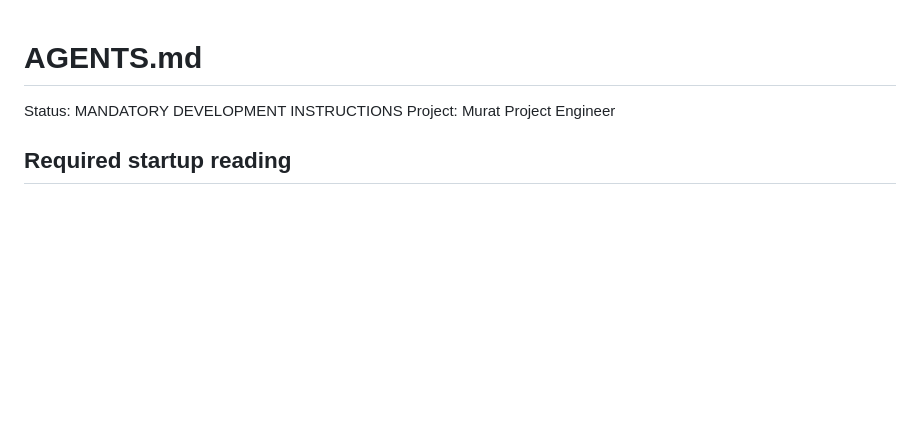
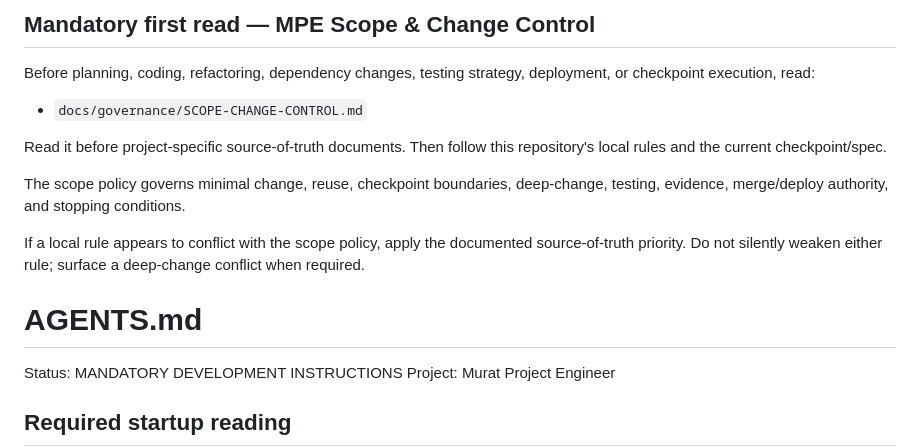
Before and after one commit to Murkin1980/murat-project-engineer, a Markdown page: AGENTS.md, the part around the change. Rendered like a GitHub page; blank space fills up the shorter version.

Commit message:
governance: make scope control the mandatory first read

```diff
--- a/AGENTS.md
+++ b/AGENTS.md
@@ -1,3 +1,17 @@
+<!-- MPE:SCOPE-CHANGE-CONTROL:START -->
+## Mandatory first read — MPE Scope & Change Control
+
+Before planning, coding, refactoring, dependency changes, testing strategy, deployment, or checkpoint execution, read:
+
+- `docs/governance/SCOPE-CHANGE-CONTROL.md`
+
+Read it before project-specific source-of-truth documents. Then follow this repository's local rules and the current checkpoint/spec.
+
+The scope policy governs minimal change, reuse, checkpoint boundaries, deep-change, testing, evidence, merge/deploy authority, and stopping conditions.
+
+If a local rule appears to conflict with the scope policy, apply the documented source-of-truth priority. Do not silently weaken either rule; surface a deep-change conflict when required.
+<!-- MPE:SCOPE-CHANGE-CONTROL:END -->
+
 # AGENTS.md
 
 Status: MANDATORY DEVELOPMENT INSTRUCTIONS
```
